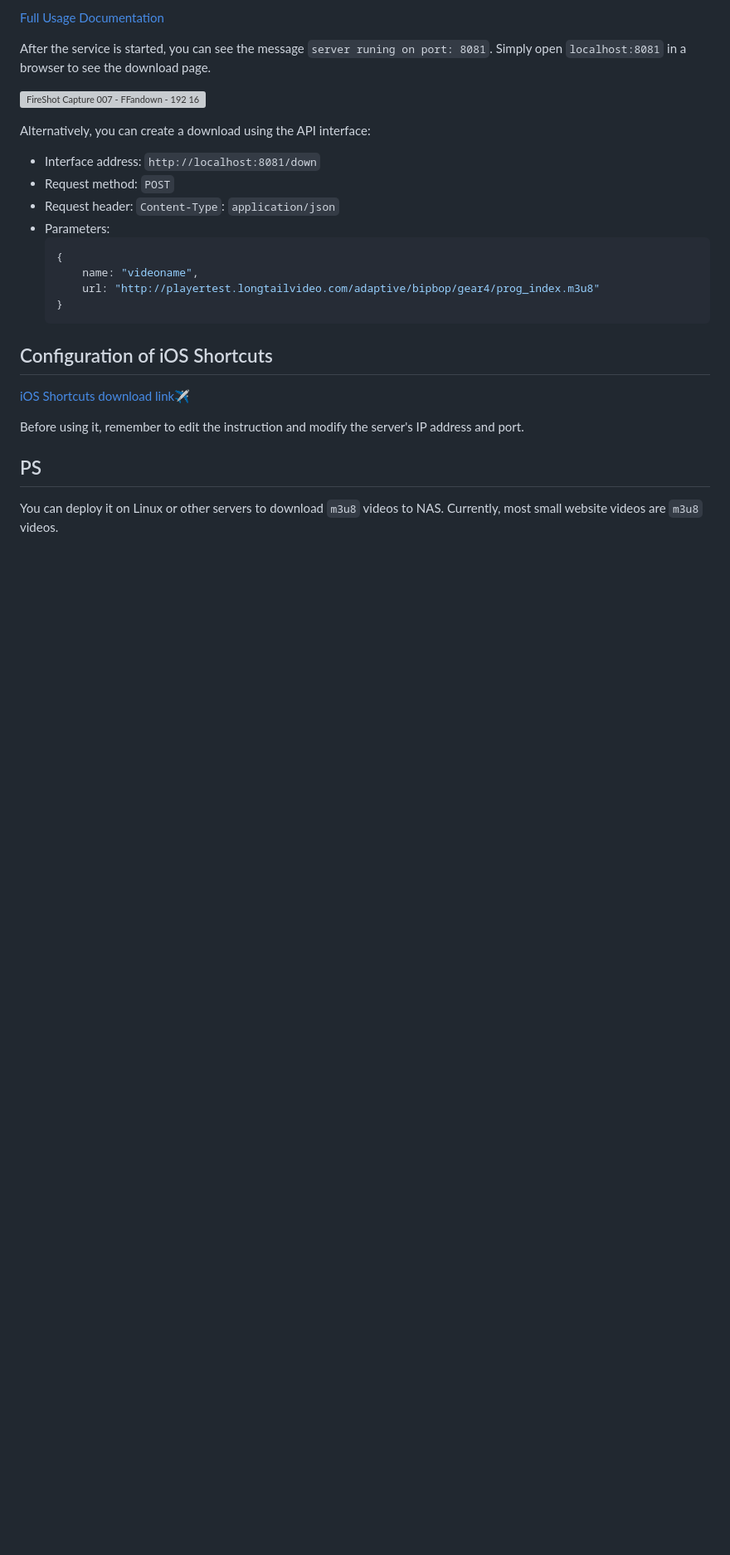
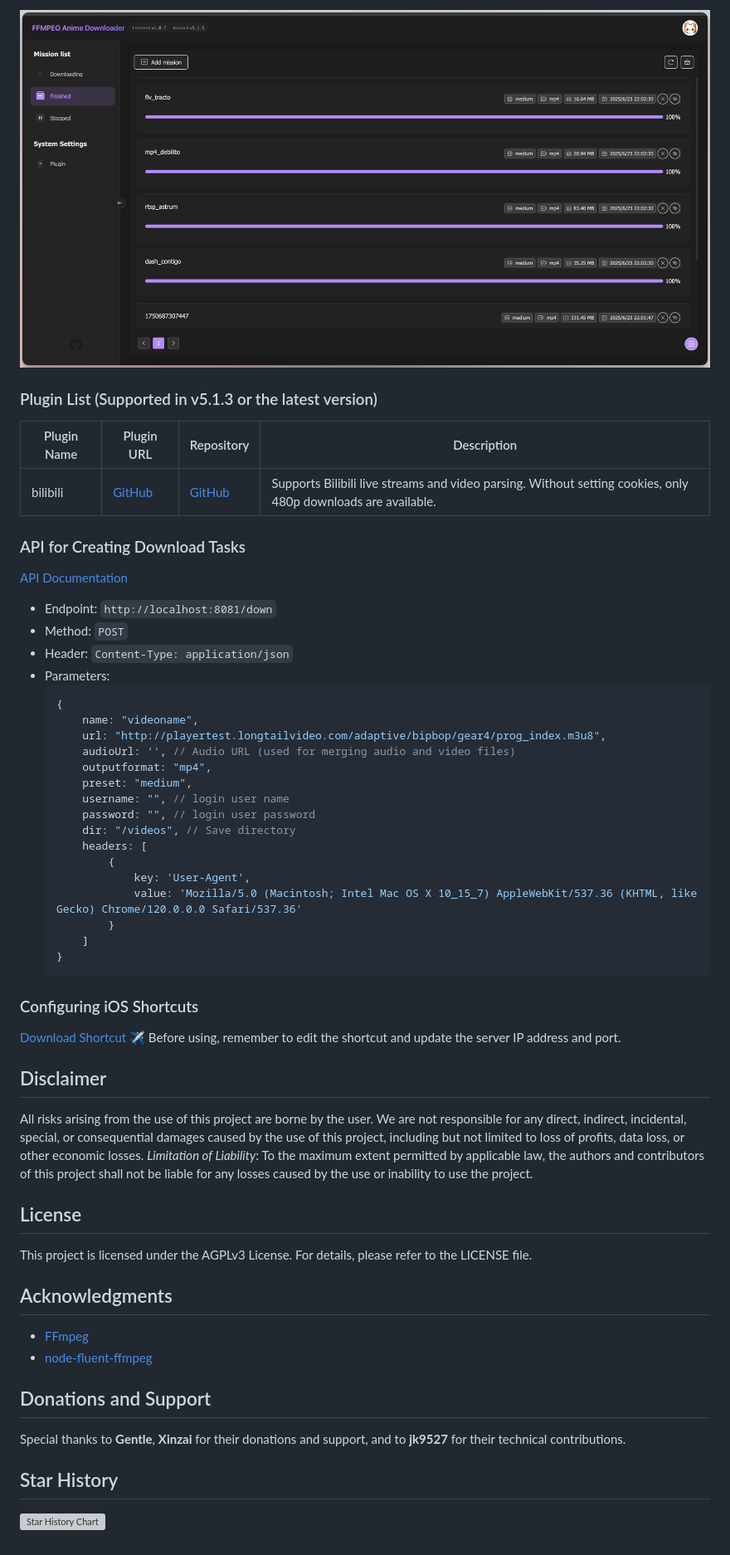
Before and after one commit to helson-lin/ffandown, a Markdown page: README-en.md, the part around the change printed below. Shown: that part at 83% size. GitHub-like rendering; pictures changed too: example-en.png (added); blank space fills up the shorter version; grey boxes are pictures that could not be loaded.

````diff
--- a/README-en.md
+++ b/README-en.md
@@ -40,31 +89,54 @@ The release platform executable file is packaged for commonly used platforms onl
 
-[Full Usage Documentation](https://ffandown.oimi.space)
+![example](./example-en.png)
 
-After the service is started, you can see the message `server runing on port: 8081`. Simply open `localhost:8081` in a browser to see the download page.
-
-![FireShot Capture 007 - FFandown - 192 168 31 22](https://github.com/helson-lin/ffandown/assets/84565447/f1baae09-ff0f-4c28-95d7-ea3d4acf38b0)
+### Plugin List (Supported in v5.1.3 or the latest version)
+| Plugin Name | Plugin URL | Repository | Description |
+|------------|------------|------------|------------|
+| bilibili | [GitHub](https://github.com/helson-lin/ffandown-plugin/releases/download/v0.0.2/index.js) | [GitHub](https://github.com/helson-lin/ffandown-plugin) | Supports Bilibili live streams and video parsing. Without setting cookies, only 480p downloads are available. |
 
 
-
-Alternatively, you can create a download using the API interface:
-- Interface address: `http://localhost:8081/down`
-- Request method: `POST`
-- Request header: `Content-Type`: `application/json`
+### API for Creating Download Tasks
+[API Documentation](https://apifox.com/apidoc/shared-d00c4b27-4841-4ecd-932c-b04bdc3b94cd)
+- Endpoint: `http://localhost:8081/down`
+- Method: `POST`
+- Header: `Content-Type: application/json`
 - Parameters:
     ```js
     {
         name: "videoname",
-        url: "http://playertest.longtailvideo.com/adaptive/bipbop/gear4/prog_index.m3u8"
+        url: "http://playertest.longtailvideo.com/adaptive/bipbop/gear4/prog_index.m3u8",
+        audioUrl: '', // Audio URL (used for merging audio and video files)
+        outputformat: "mp4",
+        preset: "medium",
+        username: "", // login user name
+        password: "", // login user password
+        dir: "/videos", // Save directory
+        headers: [
+            {
+                key: 'User-Agent',
+                value: 'Mozilla/5.0 (Macintosh; Intel Mac OS X 10_15_7) AppleWebKit/537.36 (KHTML, like Gecko) Chrome/120.0.0.0 Safari/537.36'
+            }
+        ]
     }
     ```
 
+### Configuring iOS Shortcuts
+[Download Shortcut ✈️](https://www.icloud.com/shortcuts/d839d5fab95c48e0ab59e72396ec8280)
+Before using, remember to edit the shortcut and update the server IP address and port.
 
-## Configuration of iOS Shortcuts
+## Disclaimer
+All risks arising from the use of this project are borne by the user. We are not responsible for any direct, indirect, incidental, special, or consequential damages caused by the use of this project, including but not limited to loss of profits, data loss, or other economic losses.
+*Limitation of Liability*: To the maximum extent permitted by applicable law, the authors and contributors of this project shall not be liable for any losses caused by the use or inability to use the project.
 
-[iOS Shortcuts download link✈️](https://www.icloud.com/shortcuts/b185d44fb6574db29c79cb193e5bb079)
+## License
+This project is licensed under the AGPLv3 License. For details, please refer to the LICENSE file.
 
-Before using it, remember to edit the instruction and modify the server's IP address and port.
+## Acknowledgments
+- [FFmpeg](https://ffmpeg.org/)
+- [node-fluent-ffmpeg](https://github.com/fluent-ffmpeg/node-fluent-ffmpeg)
 
-## PS
+## Donations and Support
+Special thanks to **Gentle**, **Xinzai** for their donations and support, and to **jk9527** for their technical contributions.
 
-You can deploy it on Linux or other servers to download `m3u8` videos to NAS. Currently, most small website videos are `m3u8` videos.
+## Star History
+[![Star History Chart](https://api.star-history.com/svg?repos=helson-lin/ffandown&type=Date)](https://star-history.com/#helson-lin/ffandown&Date)
````
Also changed, not shown: other parts of README-en.md (+53 -4 lines), README.md (+1 -1 lines), 2 other files.
